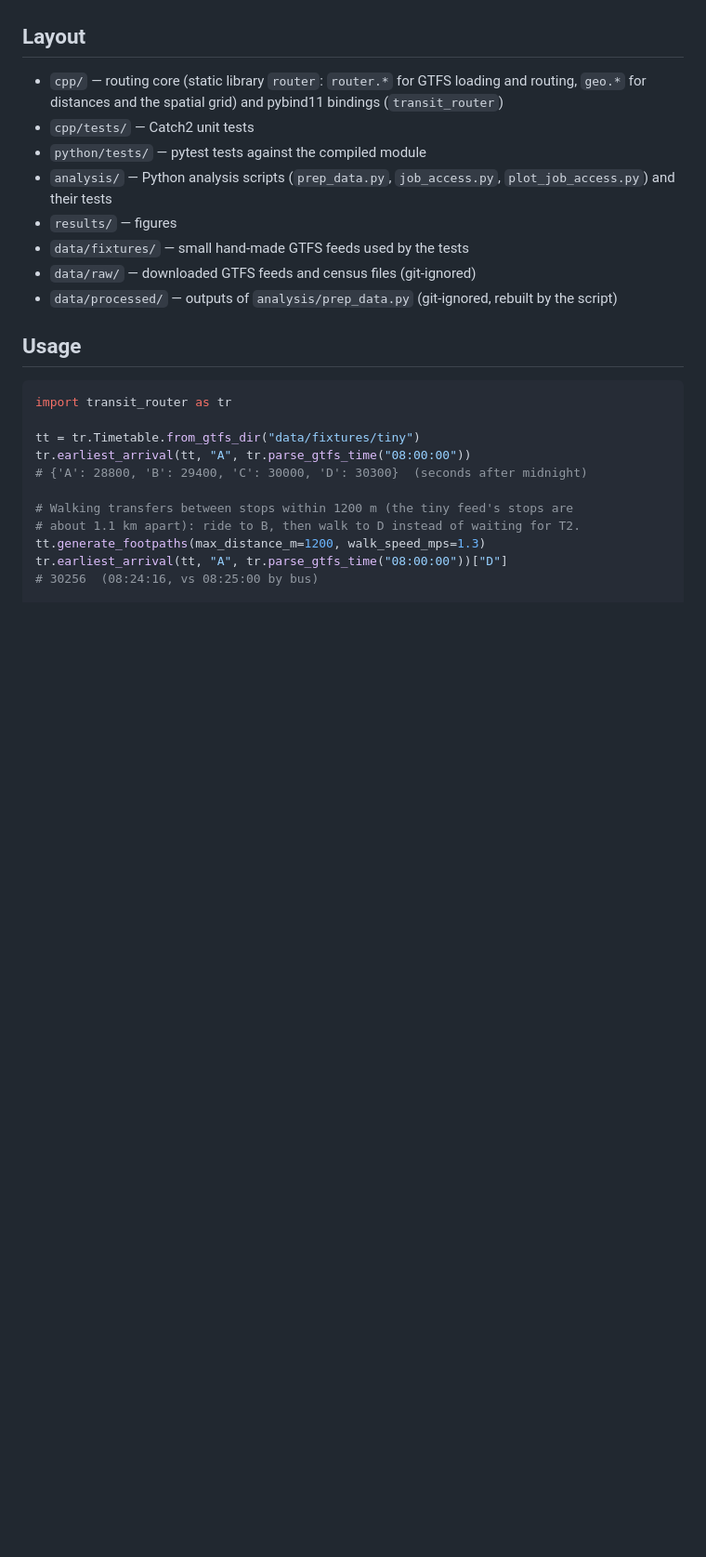
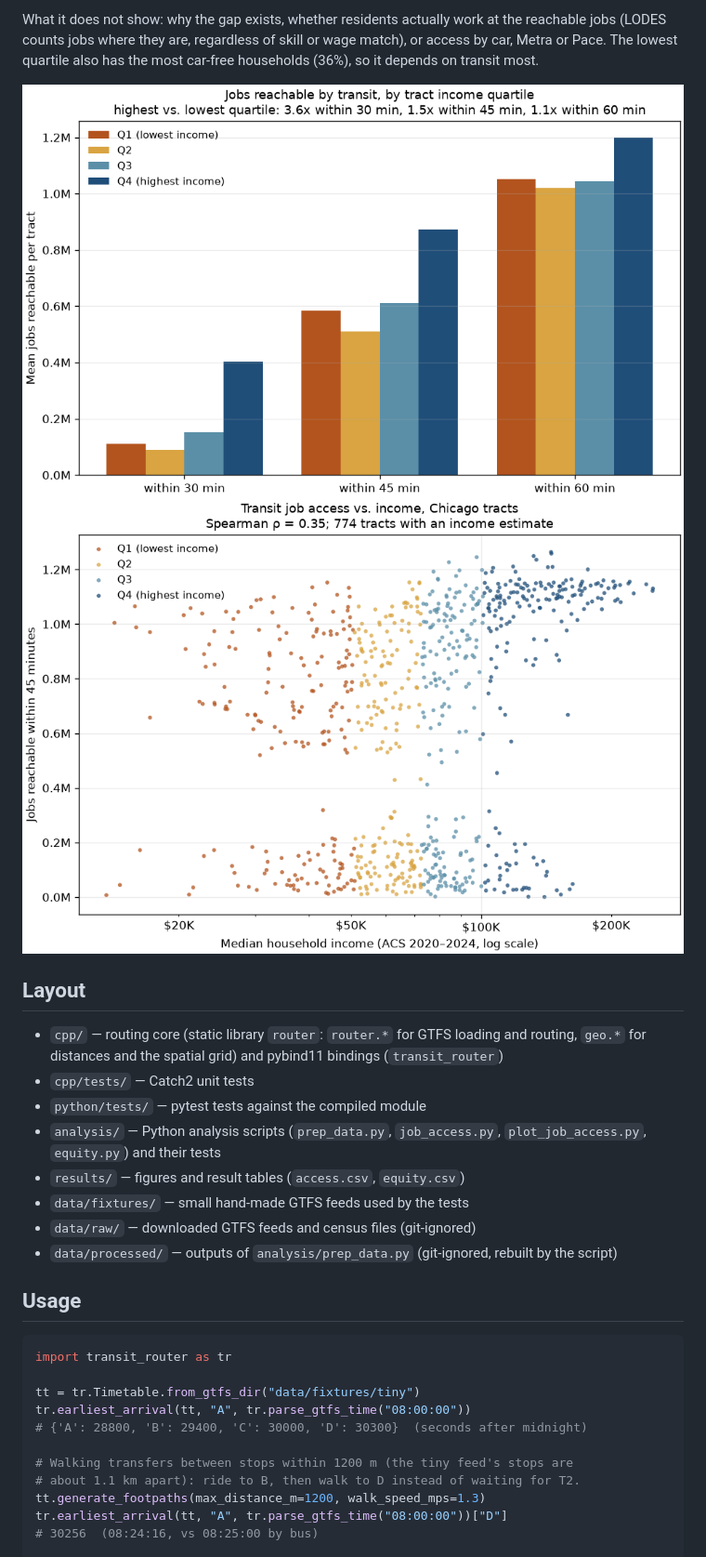
Before and after one commit to yezegeye/transit-access, a Markdown page: README.md, the part around one of its changes. Shown at 93% size. GitHub-like rendering; pictures changed too: results/access_by_quartile.png (added), results/access_vs_income.png (added); blank space fills up the shorter version.

```diff
--- a/README.md
+++ b/README.md
@@ -110,3 +147,11 @@ suburban job centers are under-counted as destinations.
+What it does not show: why the gap exists, whether residents actually work
+at the reachable jobs (LODES counts jobs where they are, regardless of skill
+or wage match), or access by car, Metra or Pace. The lowest quartile also
+has the most car-free households (36%), so it depends on transit most.
+
+![Jobs reachable by income quartile](results/access_by_quartile.png)
+![Job access against income](results/access_vs_income.png)
+
 ## Layout
 
 - `cpp/` — routing core (static library `router`: `router.*` for GTFS loading
@@ -115,8 +160,8 @@ suburban job centers are under-counted as destinations.
 - `cpp/tests/` — Catch2 unit tests
 - `python/tests/` — pytest tests against the compiled module
 - `analysis/` — Python analysis scripts (`prep_data.py`, `job_access.py`,
-  `plot_job_access.py`) and their tests
-- `results/` — figures
+  `plot_job_access.py`, `equity.py`) and their tests
+- `results/` — figures and result tables (`access.csv`, `equity.csv`)
 - `data/fixtures/` — small hand-made GTFS feeds used by the tests
 - `data/raw/` — downloaded GTFS feeds and census files (git-ignored)
 - `data/processed/` — outputs of `analysis/prep_data.py` (git-ignored, rebuilt by the script)
```
Also changed, not shown: other parts of README.md (+39 -2 lines), 5 other files.
